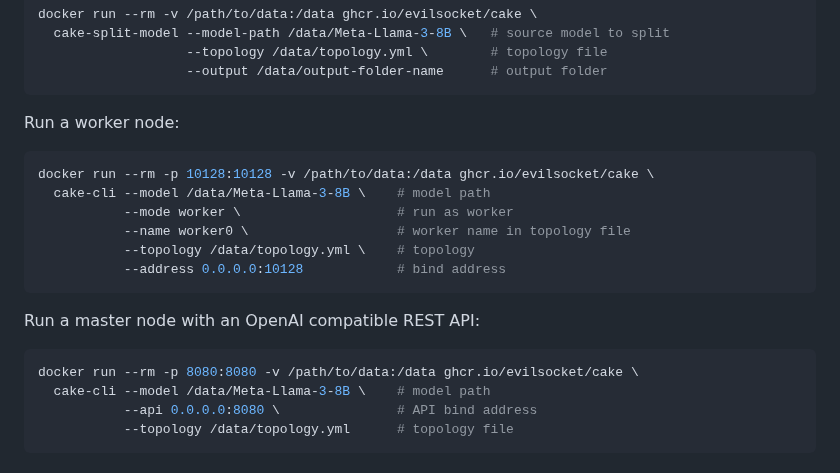
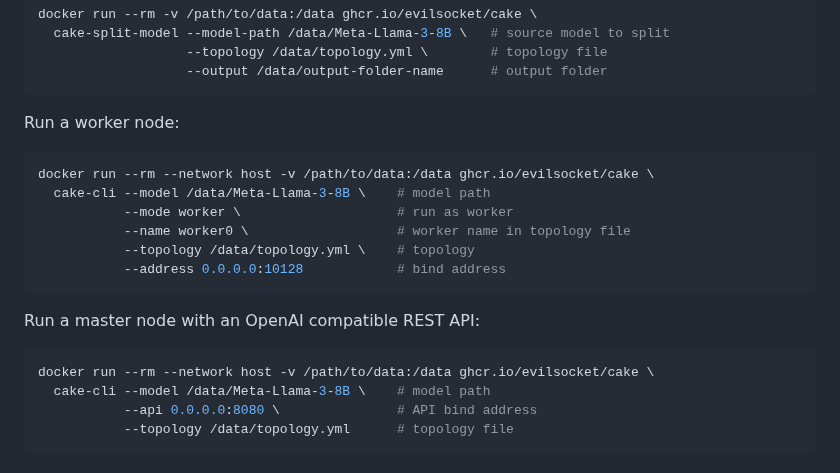
Before and after one commit to evilsocket/cake, a Markdown page: README.md, the part around the change. Rendered like a GitHub page.

Commit message:
docs: use network host to make setup easier

````diff
--- a/README.md
+++ b/README.md
@@ -224,7 +224,7 @@ docker run --rm -v /path/to/data:/data ghcr.io/evilsocket/cake \
 Run a worker node:
 
 ```sh
-docker run --rm -p 10128:10128 -v /path/to/data:/data ghcr.io/evilsocket/cake \
+docker run --rm --network host -v /path/to/data:/data ghcr.io/evilsocket/cake \
   cake-cli --model /data/Meta-Llama-3-8B \    # model path
            --mode worker \                    # run as worker
            --name worker0 \                   # worker name in topology file
@@ -235,7 +235,7 @@ docker run --rm -p 10128:10128 -v /path/to/data:/data ghcr.io/evilsocket/cake \
 Run a master node with an OpenAI compatible REST API:
 
 ```sh
-docker run --rm -p 8080:8080 -v /path/to/data:/data ghcr.io/evilsocket/cake \
+docker run --rm --network host -v /path/to/data:/data ghcr.io/evilsocket/cake \
   cake-cli --model /data/Meta-Llama-3-8B \    # model path
            --api 0.0.0.0:8080 \               # API bind address
            --topology /data/topology.yml      # topology file
````
